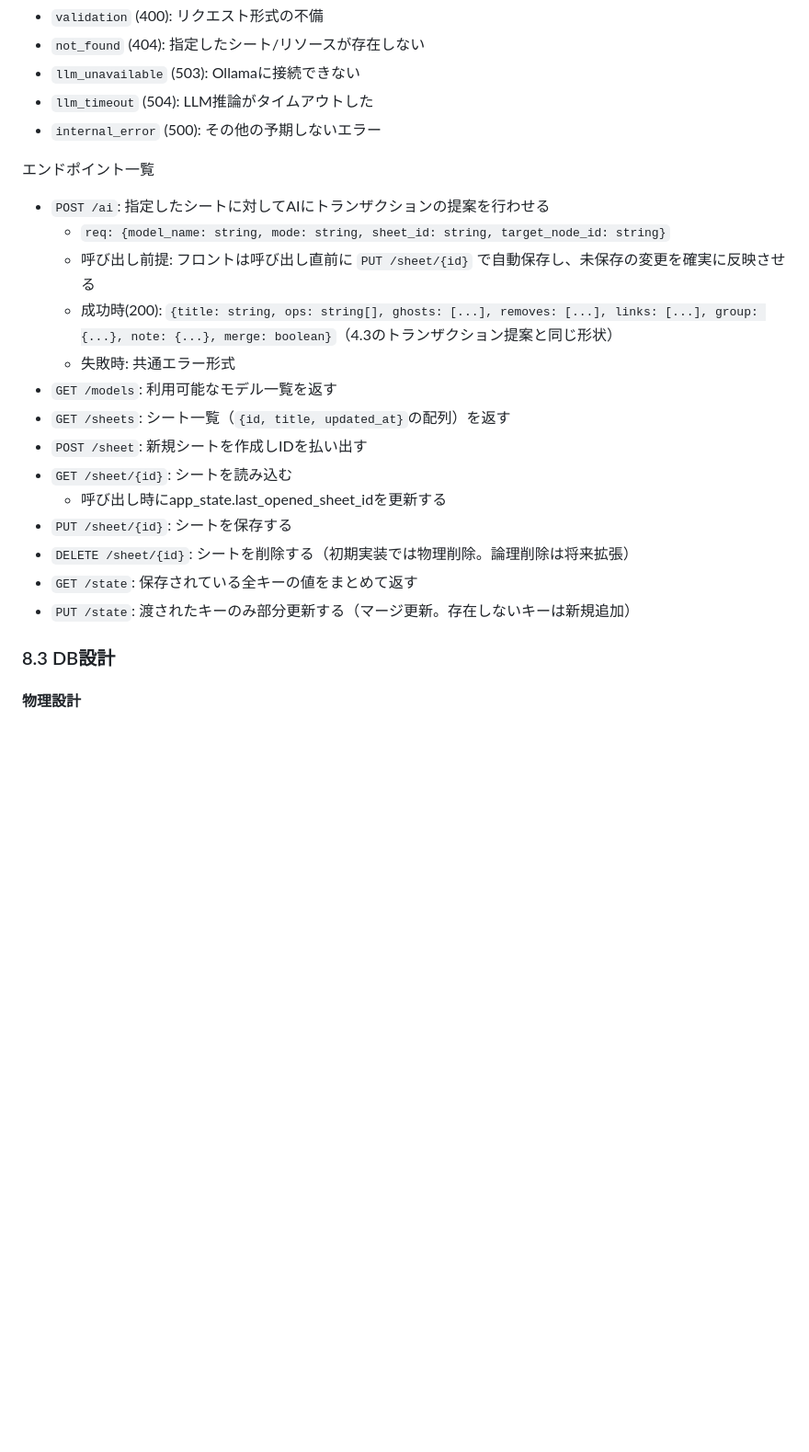
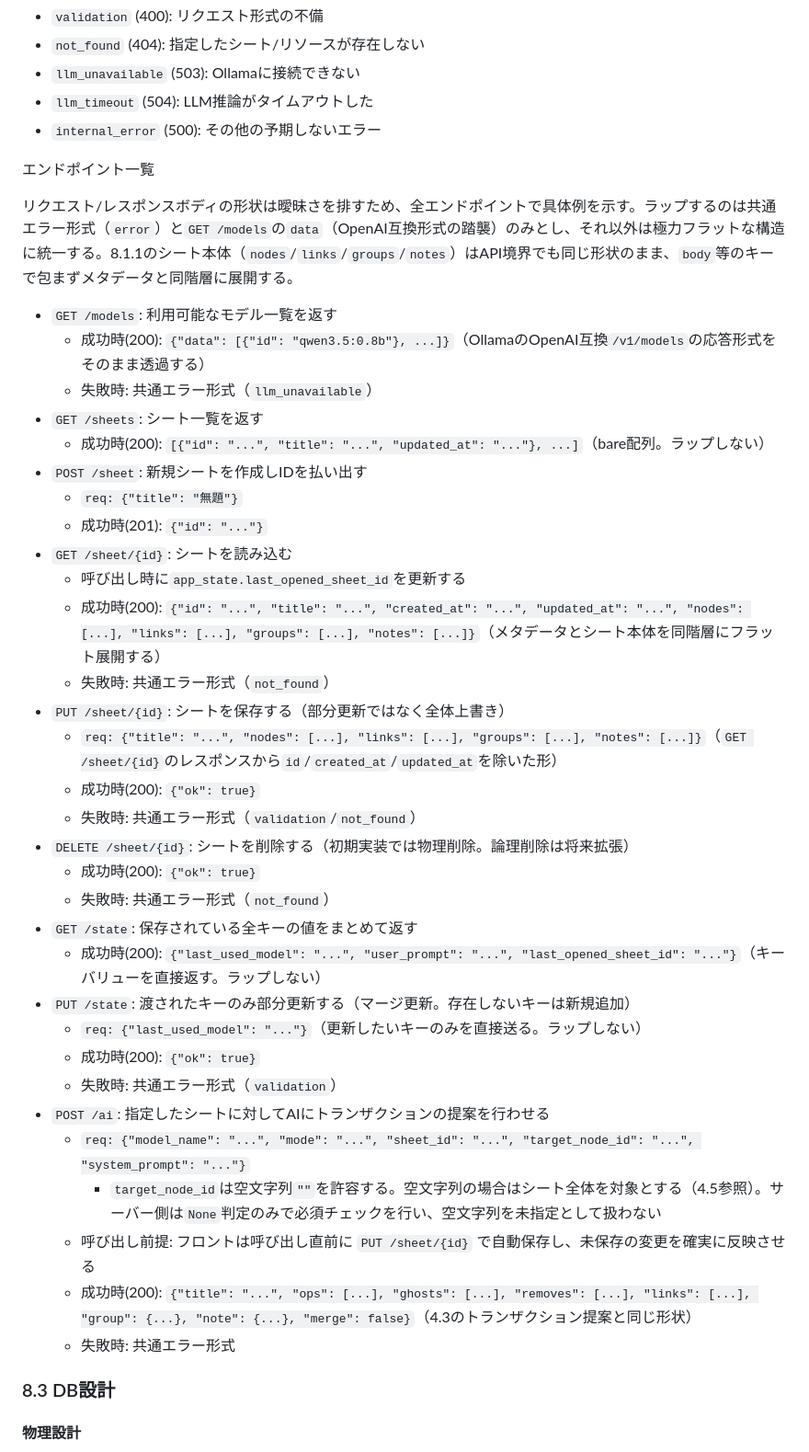
Before and after one commit to mie-u-psd-2026/mu-psd12, a Markdown page: design-document.md, the part around the change. Shown at 92% size. Rendered like a GitHub page; blank space fills up the shorter version.

Commit message:
API仕様修正

```diff
--- a/design-document.md
+++ b/design-document.md
@@ -433,20 +433,39 @@ RESTful設計に準ずる。
 
 エンドポイント一覧
 
+リクエスト/レスポンスボディの形状は曖昧さを排すため、全エンドポイントで具体例を示す。ラップするのは共通エラー形式（`error`）と`GET /models`の`data`（OpenAI互換形式の踏襲）のみとし、それ以外は極力フラットな構造に統一する。8.1.1のシート本体（`nodes`/`links`/`groups`/`notes`）はAPI境界でも同じ形状のまま、`body`等のキーで包まずメタデータと同階層に展開する。
+
+- `GET /models`: 利用可能なモデル一覧を返す
+  - 成功時(200): `{"data": [{"id": "qwen3.5:0.8b"}, ...]}`（OllamaのOpenAI互換`/v1/models`の応答形式をそのまま透過する）
+  - 失敗時: 共通エラー形式（`llm_unavailable`）
+- `GET /sheets`: シート一覧を返す
+  - 成功時(200): `[{"id": "...", "title": "...", "updated_at": "..."}, ...]`（bare配列。ラップしない）
+- `POST /sheet`: 新規シートを作成しIDを払い出す
+  - `req: {"title": "無題"}`
+  - 成功時(201): `{"id": "..."}`
+- `GET /sheet/{id}`: シートを読み込む
+  - 呼び出し時に`app_state.last_opened_sheet_id`を更新する
+  - 成功時(200): `{"id": "...", "title": "...", "created_at": "...", "updated_at": "...", "nodes": [...], "links": [...], "groups": [...], "notes": [...]}`（メタデータとシート本体を同階層にフラット展開する）
+  - 失敗時: 共通エラー形式（`not_found`）
+- `PUT /sheet/{id}`: シートを保存する（部分更新ではなく全体上書き）
+  - `req: {"title": "...", "nodes": [...], "links": [...], "groups": [...], "notes": [...]}`（`GET /sheet/{id}`のレスポンスから`id`/`created_at`/`updated_at`を除いた形）
+  - 成功時(200): `{"ok": true}`
+  - 失敗時: 共通エラー形式（`validation`/`not_found`）
+- `DELETE /sheet/{id}`: シートを削除する（初期実装では物理削除。論理削除は将来拡張）
+  - 成功時(200): `{"ok": true}`
+  - 失敗時: 共通エラー形式（`not_found`）
+- `GET /state`: 保存されている全キーの値をまとめて返す
+  - 成功時(200): `{"last_used_model": "...", "user_prompt": "...", "last_opened_sheet_id": "..."}`（キーバリューを直接返す。ラップしない）
+- `PUT /state`: 渡されたキーのみ部分更新する（マージ更新。存在しないキーは新規追加）
+  - `req: {"last_used_model": "..."}`（更新したいキーのみを直接送る。ラップしない）
+  - 成功時(200): `{"ok": true}`
+  - 失敗時: 共通エラー形式（`validation`）
 - `POST /ai`: 指定したシートに対してAIにトランザクションの提案を行わせる
-  - `req: {model_name: string, mode: string, sheet_id: string, target_node_id: string}`
+  - `req: {"model_name": "...", "mode": "...", "sheet_id": "...", "target_node_id": "...", "system_prompt": "..."}`
+    - `target_node_id`は空文字列`""`を許容する。空文字列の場合はシート全体を対象とする（4.5参照）。サーバー側は`None`判定のみで必須チェックを行い、空文字列を未指定として扱わない
   - 呼び出し前提: フロントは呼び出し直前に `PUT /sheet/{id}` で自動保存し、未保存の変更を確実に反映させる
-  - 成功時(200): `{title: string, ops: string[], ghosts: [...], removes: [...], links: [...], group: {...}, note: {...}, merge: boolean}`（4.3のトランザクション提案と同じ形状）
+  - 成功時(200): `{"title": "...", "ops": [...], "ghosts": [...], "removes": [...], "links": [...], "group": {...}, "note": {...}, "merge": false}`（4.3のトランザクション提案と同じ形状）
   - 失敗時: 共通エラー形式
-- `GET /models`: 利用可能なモデル一覧を返す
-- `GET /sheets`: シート一覧（`{id, title, updated_at}`の配列）を返す
-- `POST /sheet`: 新規シートを作成しIDを払い出す
-- `GET /sheet/{id}`: シートを読み込む
-  - 呼び出し時にapp_state.last_opened_sheet_idを更新する
-- `PUT /sheet/{id}`: シートを保存する
-- `DELETE /sheet/{id}`: シートを削除する（初期実装では物理削除。論理削除は将来拡張）
-- `GET /state`: 保存されている全キーの値をまとめて返す
-- `PUT /state`: 渡されたキーのみ部分更新する（マージ更新。存在しないキーは新規追加）
 
 ### 8.3 DB設計
 
```
